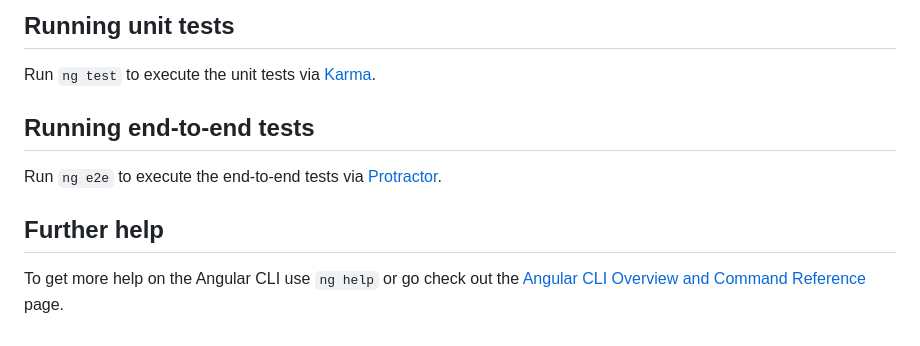
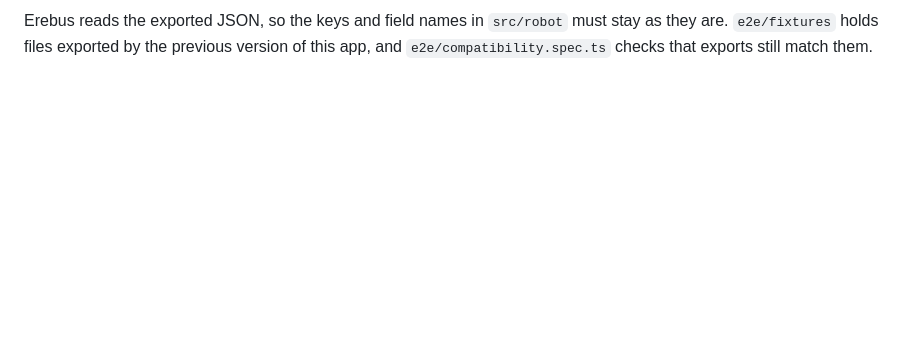
Before and after one commit to robocup-junior/erebus-robot-customisation, a Markdown page: README.md, the part around one of its changes. GitHub-like rendering; blank space fills up the shorter version.

```diff
--- a/README.md
+++ b/README.md
@@ -39,12 +57,4 @@ Run `ng build` to build the project. The build artifacts will be stored in the `
 
-## Running unit tests
-
-Run `ng test` to execute the unit tests via [Karma](https://karma-runner.github.io).
-
-## Running end-to-end tests
-
-Run `ng e2e` to execute the end-to-end tests via [Protractor](http://www.protractortest.org/).
-
-## Further help
-
-To get more help on the Angular CLI use `ng help` or go check out the [Angular CLI Overview and Command Reference](https://angular.io/cli) page.
+Erebus reads the exported JSON, so the keys and field names in `src/robot` must stay as they are.
+`e2e/fixtures` holds files exported by the previous version of this app, and
+`e2e/compatibility.spec.ts` checks that exports still match them.
```
Also changed, not shown: other parts of README.md (+39 -21 lines), docs/page.png.
